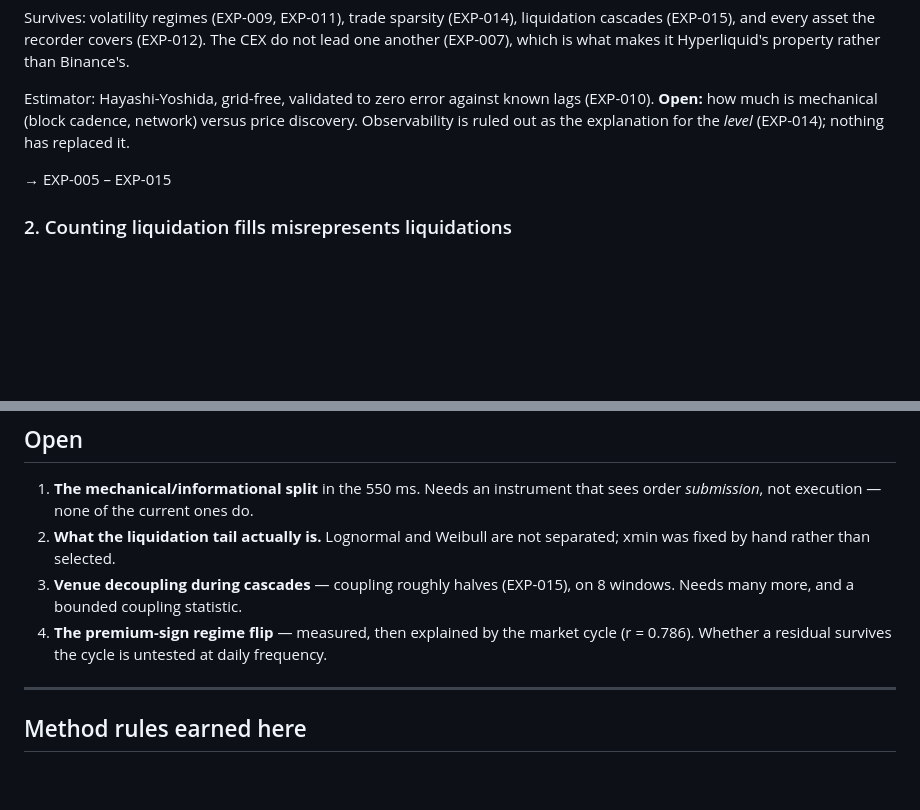
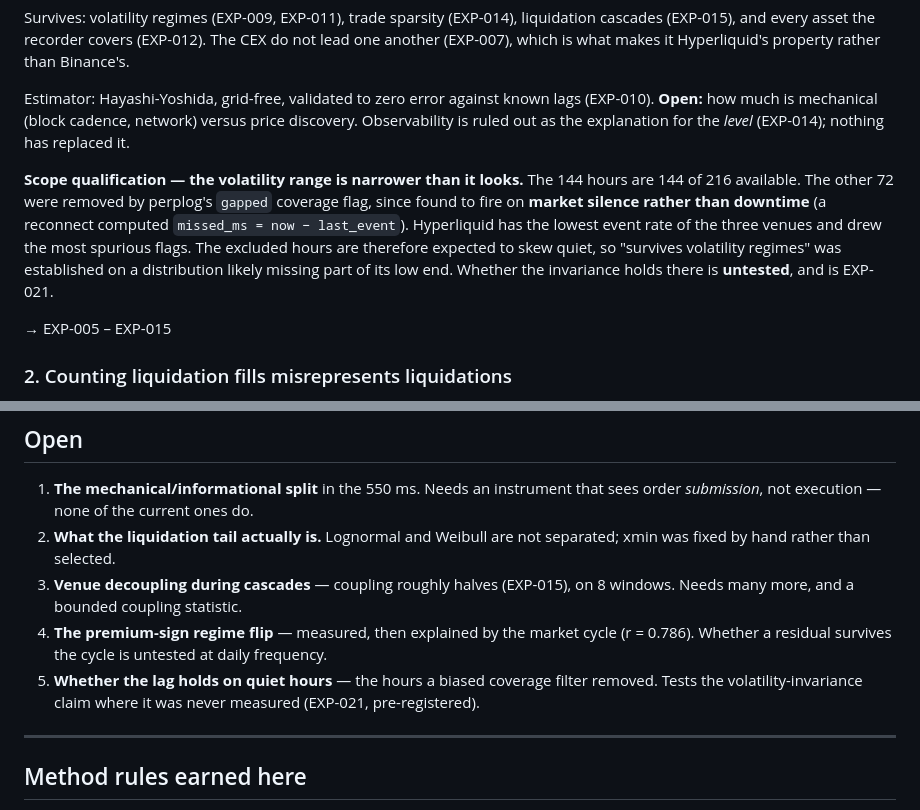
Before and after one commit to QuasareumGroup/hyperliquid-microstructure, a Markdown page: experiments/FINDINGS.md, 2 parts joined by grey strips. GitHub-like rendering; blank space fills up the shorter version.

```diff
--- a/experiments/FINDINGS.md
+++ b/experiments/FINDINGS.md
@@ -24,6 +24,14 @@ Survives: volatility regimes (EXP-009, EXP-011), trade sparsity (EXP-014), liqui
 Estimator: Hayashi-Yoshida, grid-free, validated to zero error against known lags (EXP-010).
 **Open:** how much is mechanical (block cadence, network) versus price discovery. Observability
 is ruled out as the explanation for the *level* (EXP-014); nothing has replaced it.
+
+**Scope qualification — the volatility range is narrower than it looks.** The 144 hours are
+144 of 216 available. The other 72 were removed by perplog's `gapped` coverage flag, since
+found to fire on **market silence rather than downtime** (a reconnect computed
+`missed_ms = now − last_event`). Hyperliquid has the lowest event rate of the three venues and
+drew the most spurious flags. The excluded hours are therefore expected to skew quiet, so
+"survives volatility regimes" was established on a distribution likely missing part of its low
+end. Whether the invariance holds there is **untested**, and is EXP-021.
 
 → EXP-005 – EXP-015
 
@@ -94,6 +102,8 @@ only headline that survived the day without correction.
    many more, and a bounded coupling statistic.
 4. **The premium-sign regime flip** — measured, then explained by the market cycle (r = 0.786).
    Whether a residual survives the cycle is untested at daily frequency.
+5. **Whether the lag holds on quiet hours** — the hours a biased coverage filter removed. Tests
+   the volatility-invariance claim where it was never measured (EXP-021, pre-registered).
 
 ---
 
```
Also changed, not shown: experiments/EXP-021-recovered-quiet-hours.md (added, +125 -0 lines).
